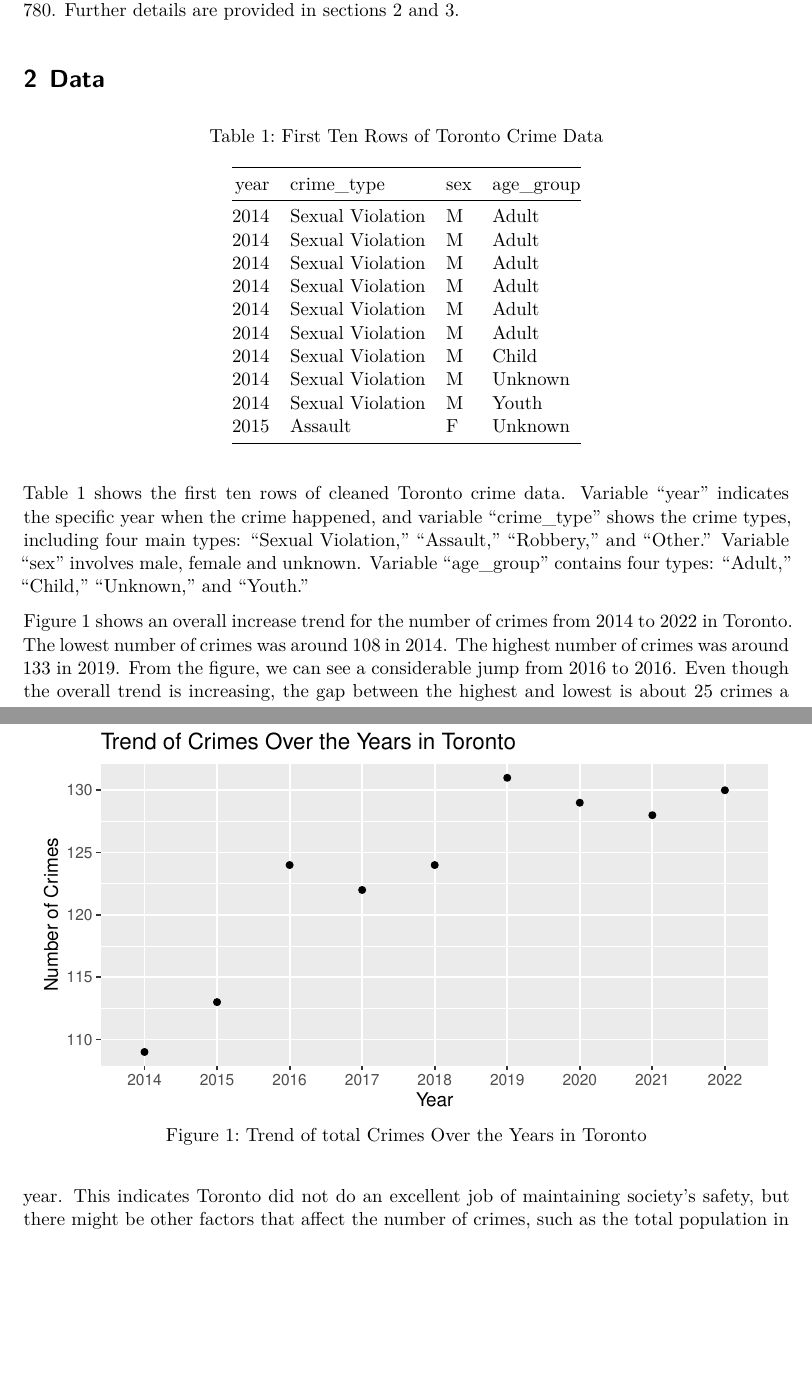
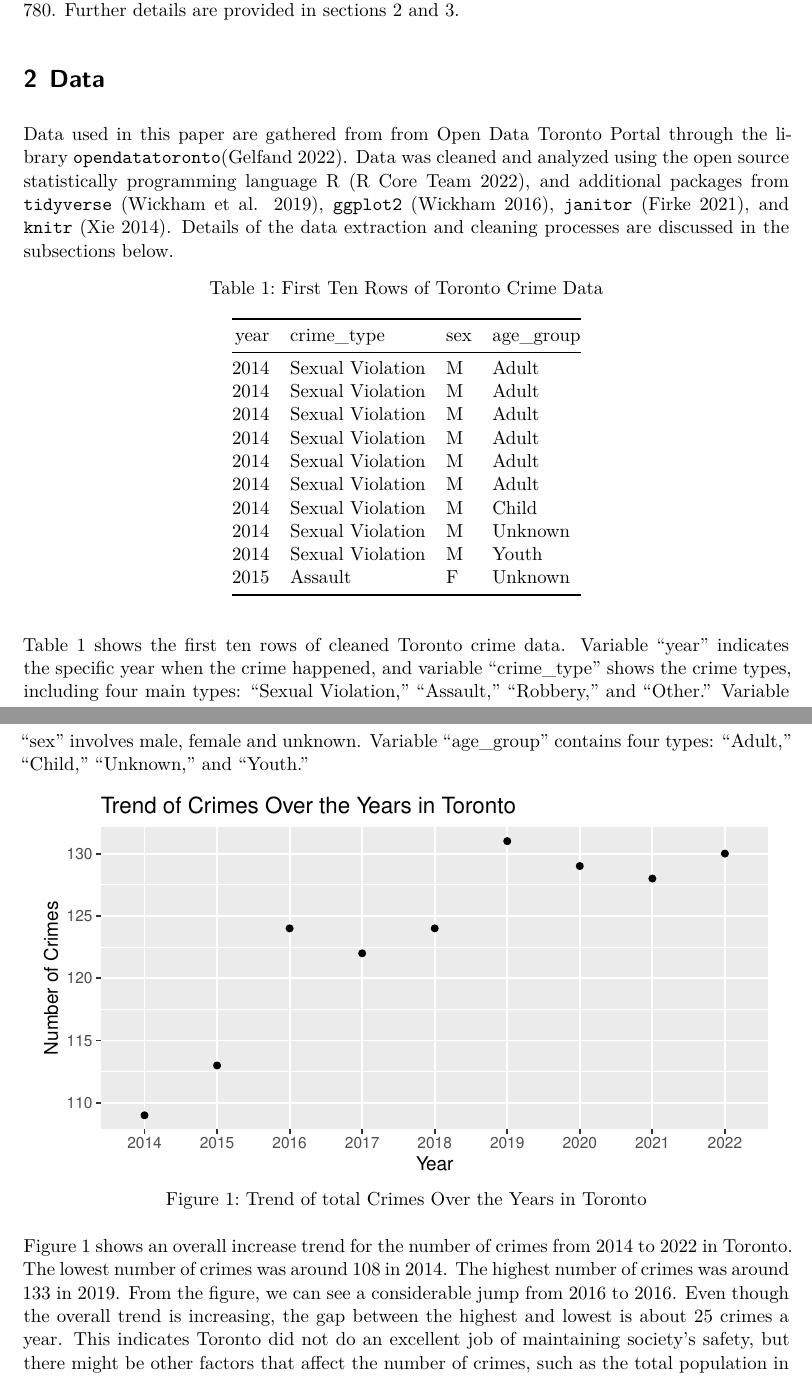
Before and after one commit to UofT-DailinLi/sta-302-assignemnt-1, a Quarto document (outputs/paper/crime_report.qmd): two parts of pages 2 and 3 of 5 before the commit and two parts of pages 2 and 3 of 6 after it, joined at a grey line, cut so that both start at the same text, the shorter picture padded with empty space. The pictures show the output file outputs/paper/crime_report.pdf that the author committed with the source.

Commit message:
new qumd

````diff
--- a/outputs/paper/crime_report.qmd
+++ b/outputs/paper/crime_report.qmd
@@ -21,28 +21,26 @@ bibliography: ref.bib
 library(tidyverse) # a collection of data-related packages
 library(knitr) # for kable
 library(janitor)
+
 ```
 
 \newpage
 
 # Introduction
+
 The Toronto Crime Report records all crimes from 2014 to 2022 and analyzes the data to provide recommendations to help reduce crime rates. This report looks at the year of the crime, type of case, age, and gender. In section 2, the organized database is presented with 1110 crimes from 2014 to 2022 and a visualization of the change in the number of crimes per year from 2014 to 2022 through Figure 1. In section 3, figure 2 reveals that the predominant type of crime out of the 1110 is ASSAULT. However, figure 3 overrides common sense by revealing no significant difference between the number of crimes committed by males and the number of crimes committed by females, proving that the probability of committing a crime by males and females is not that different. Figure 4 demonstrates that out of the 1110 crimes committed, adults accounted for a significant share of crimes with a caseload of approximately 780. Further details are provided in sections 2 and 3.
 
 # Data
+Data used in this paper are gathered from from Open Data Toronto Portal through the library `opendatatoronto`[@rOpenDataToronto]. Data was cleaned and analyzed using the open source statistically programming language R [@r], and additional packages from `tidyverse` [@rTidyverse], `ggplot2` [@rGgplot2], `janitor` [@rJanitor],  and `knitr` [@rKnitr]. Details of the data extraction and cleaning processes are discussed in the subsections below.
 
 
 ```{r echo=FALSE, message=FALSE}
-toronto_crime_clean = read_csv (file = "inputs/data/toronto_crime_clean.csv",
-    show_col_types = FALSE)
+toronto_crime_clean =read_csv(file = "/Users/benli/sta-302-toronto_crime-report/inputs/data/toronto_crime_clean.csv", show_col_types = FALSE)
+
 kable(head(toronto_crime_clean, 10), caption = "First Ten Rows of Toronto Crime Data")
 ```
 
-
 Table 1 shows the first ten rows of cleaned Toronto crime data. Variable "year" indicates the specific year when the crime happened, and variable "crime_type" shows the crime types, including four main types: "Sexual Violation," "Assault," "Robbery," and "Other." Variable "sex" involves male, female and unknown. Variable "age_group" contains four types: "Adult," "Child," "Unknown," and "Youth."
-
-
-
-
 
 ```{r echo=FALSE, message=FALSE, fig.cap="Trend of total Crimes Over the Years in Toronto", fig.width=6, fig.height=3.2}
 library(ggplot2)
````
Also changed, not shown: outputs/paper/crime_report.pdf, outputs/paper/crime_report.qmd (21 more changed lines).
